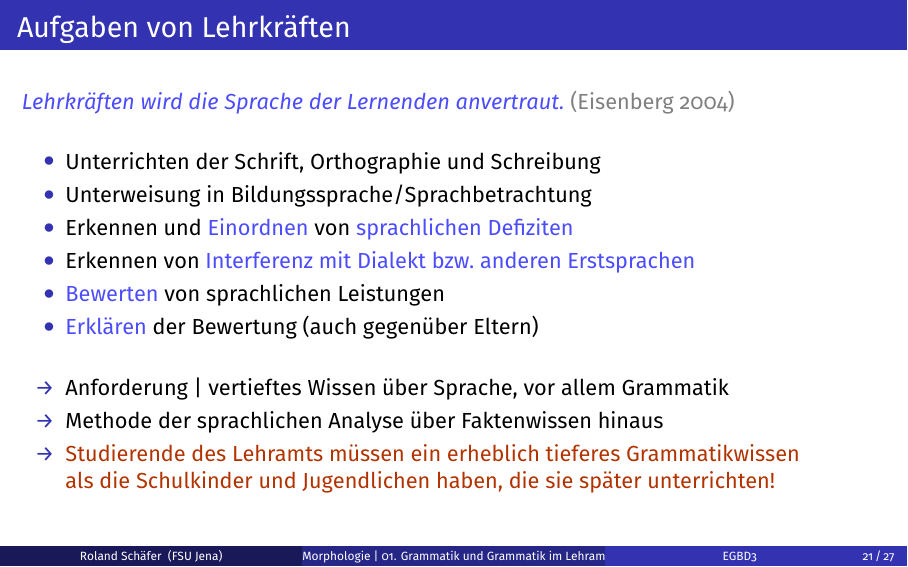
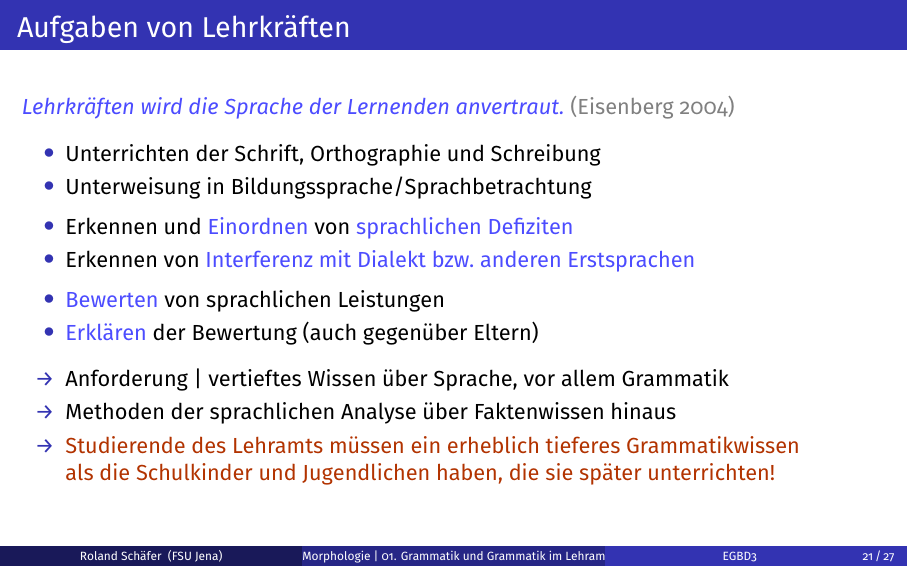
Before and after one commit to rsling/VL-Morphologie, LaTeX slides (main.tex, which reads includes/01.+Grammatik+und+Grammatik+im+Lehramt.tex): page 26 of 33. The pictures show the PDF file output/01.+Grammatik+und+Grammatik+im+Lehramt_Handout_SchaeferMorphologieLexikologie.pdf that the author committed with the source.

Commit message:
Minor fixes.

```diff
--- a/includes/01.+Grammatik+und+Grammatik+im+Lehramt.tex
+++ b/includes/01.+Grammatik+und+Grammatik+im+Lehramt.tex
@@ -468,17 +467,19 @@
   \onslide<+->
   \onslide<+->
   \alert{\textit{Lehrkräften wird die Sprache der Lernenden anvertraut.}} \grau{\citep{Eisenberg2004}}\\
-  \Zeile
+  \Halbzeile
   \begin{itemize}[<+->]
     \item Unterrichten der Schrift, Orthographie und Schreibung
     \item Unterweisung in Bildungssprache\slash Sprachbetrachtung
+      \Viertelzeile
     \item Erkennen und \alert{Einordnen} von \alert{sprachlichen Defiziten}
     \item Erkennen von \alert{Interferenz mit Dialekt bzw.\ anderen Erstsprachen}
+      \Viertelzeile
     \item \alert{Bewerten} von sprachlichen Leistungen
     \item \alert{Erklären} der Bewertung (auch gegenüber Eltern)
-      \Zeile
+      \Halbzeile
     \item[→] Anforderung | vertieftes Wissen über Sprache, vor allem Grammatik
-    \item[→] Methode der sprachlichen Analyse über Faktenwissen hinaus
+    \item[→] Methoden der sprachlichen Analyse über Faktenwissen hinaus
     \item[→] \rot{Studierende des Lehramts müssen ein erheblich tieferes Grammatikwissen\\
     als die Schulkinder und Jugendlichen haben, die sie später unterrichten!}
   \end{itemize}
```
Also changed, not shown: output/01.+Grammatik+und+Grammatik+im+Lehramt_Folien_SchaeferMorphologieLexikologie.pdf, output/01.+Grammatik+und+Grammatik+im+Lehramt_Handout_SchaeferMorphologieLexikologie.pdf, output/SchaeferMorphologieLexikologie_Handout_Komplett.pdf, includes/01.+Grammatik+und+Grammatik+im+Lehramt.tex (3 more changed lines).
